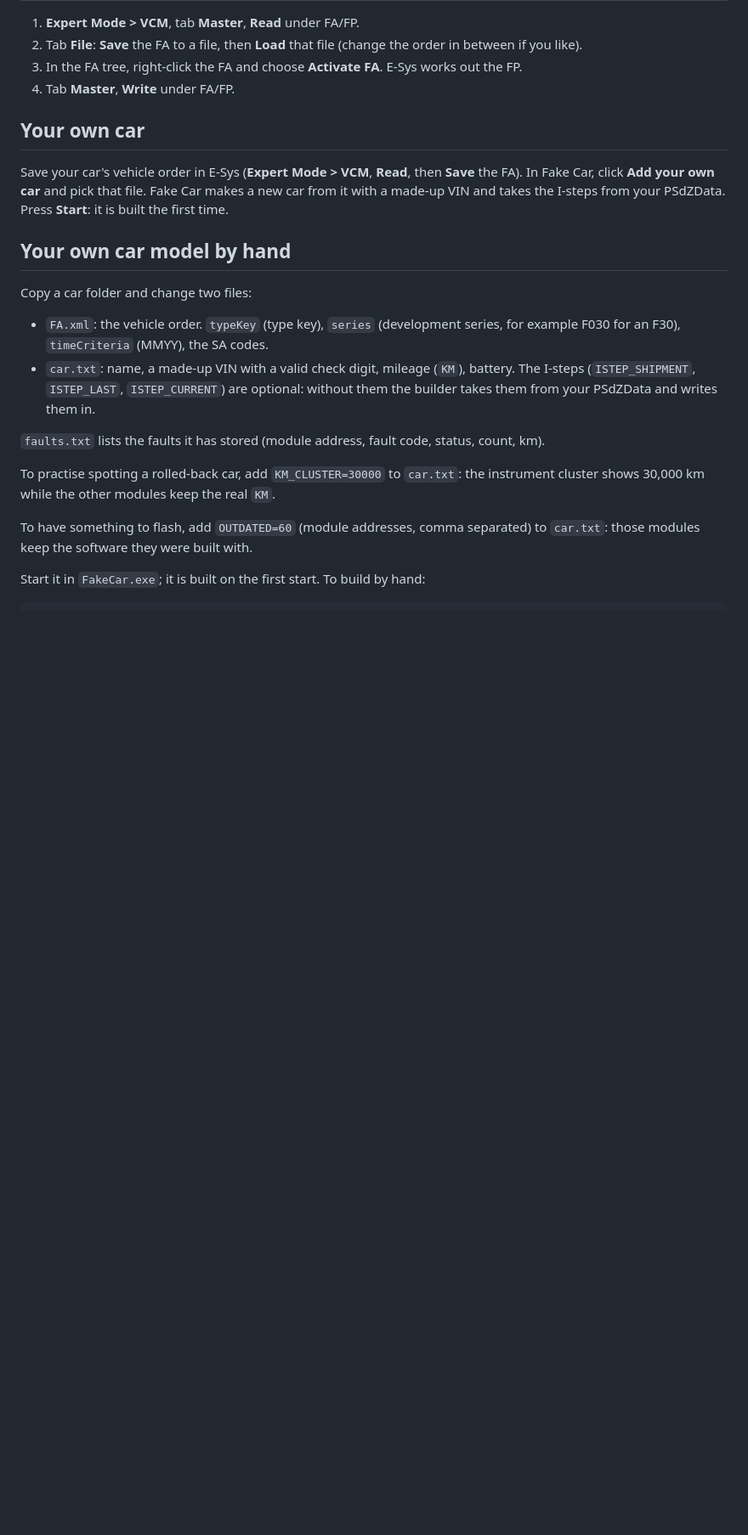
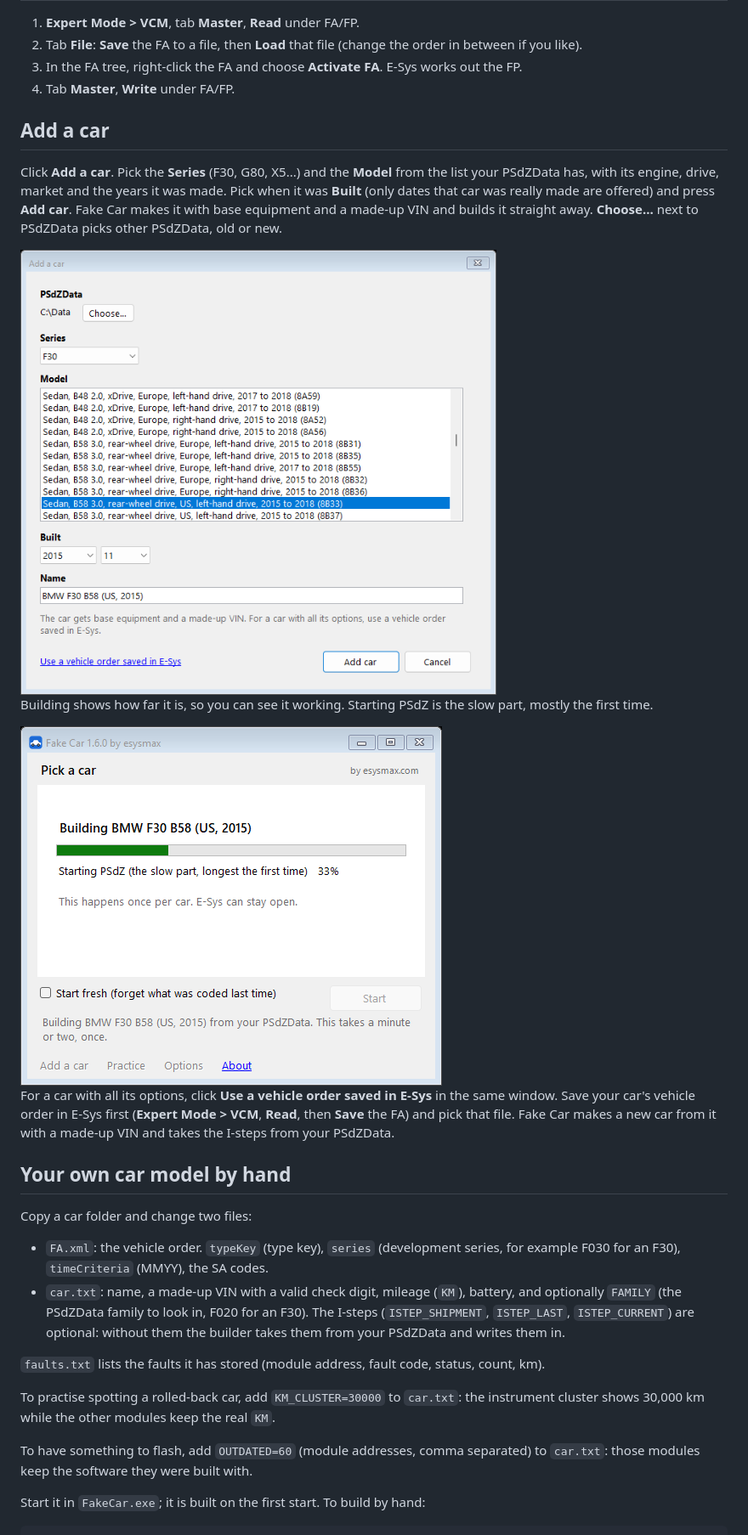
Before and after one commit to kdrcoding/fake-car, a Markdown page: README.md, the part around the change. Shown at 85% size. Rendered like a GitHub page; pictures changed too: docs/add-car.png (added), docs/building.png (added); blank space fills up the shorter version.

Commit message:
Add a car: pick series, model and build date from your PSdZData (only real build dates), choose PSdZData there; building screen with progress and the current step

```diff
--- a/README.md
+++ b/README.md
@@ -143,16 +143,24 @@ Use the **F30 340i with old cluster software**: its instrument cluster still has
 3. In the FA tree, right-click the FA and choose **Activate FA**. E-Sys works out the FP.
 4. Tab **Master**, **Write** under FA/FP.
 
-## Your own car
+## Add a car
 
-Save your car's vehicle order in E-Sys (**Expert Mode > VCM**, **Read**, then **Save** the FA). In Fake Car, click **Add your own car** and pick that file. Fake Car makes a new car from it with a made-up VIN and takes the I-steps from your PSdZData. Press **Start**: it is built the first time.
+Click **Add a car**. Pick the **Series** (F30, G80, X5...) and the **Model** from the list your PSdZData has, with its engine, drive, market and the years it was made. Pick when it was **Built** (only dates that car was really made are offered) and press **Add car**. Fake Car makes it with base equipment and a made-up VIN and builds it straight away. **Choose...** next to PSdZData picks other PSdZData, old or new.
+
+<img src="docs/add-car.png" alt="Add a car: series F30, the 340i model, built 11/2015" width="560">
+
+Building shows how far it is, so you can see it working. Starting PSdZ is the slow part, mostly the first time.
+
+<img src="docs/building.png" alt="Fake Car building a car: progress bar and the step it is on" width="496">
+
+For a car with all its options, click **Use a vehicle order saved in E-Sys** in the same window. Save your car's vehicle order in E-Sys first (**Expert Mode > VCM**, **Read**, then **Save** the FA) and pick that file. Fake Car makes a new car from it with a made-up VIN and takes the I-steps from your PSdZData.
 
 ## Your own car model by hand
 
 Copy a car folder and change two files:
 
 - `FA.xml`: the vehicle order. `typeKey` (type key), `series` (development series, for example F030 for an F30), `timeCriteria` (MMYY), the SA codes.
-- `car.txt`: name, a made-up VIN with a valid check digit, mileage (`KM`), battery. The I-steps (`ISTEP_SHIPMENT`, `ISTEP_LAST`, `ISTEP_CURRENT`) are optional: without them the builder takes them from your PSdZData and writes them in.
+- `car.txt`: name, a made-up VIN with a valid check digit, mileage (`KM`), battery, and optionally `FAMILY` (the PSdZData family to look in, F020 for an F30). The I-steps (`ISTEP_SHIPMENT`, `ISTEP_LAST`, `ISTEP_CURRENT`) are optional: without them the builder takes them from your PSdZData and writes them in.
 
 `faults.txt` lists the faults it has stored (module address, fault code, status, count, km).
 
```
Also changed, not shown: 5 other files.
